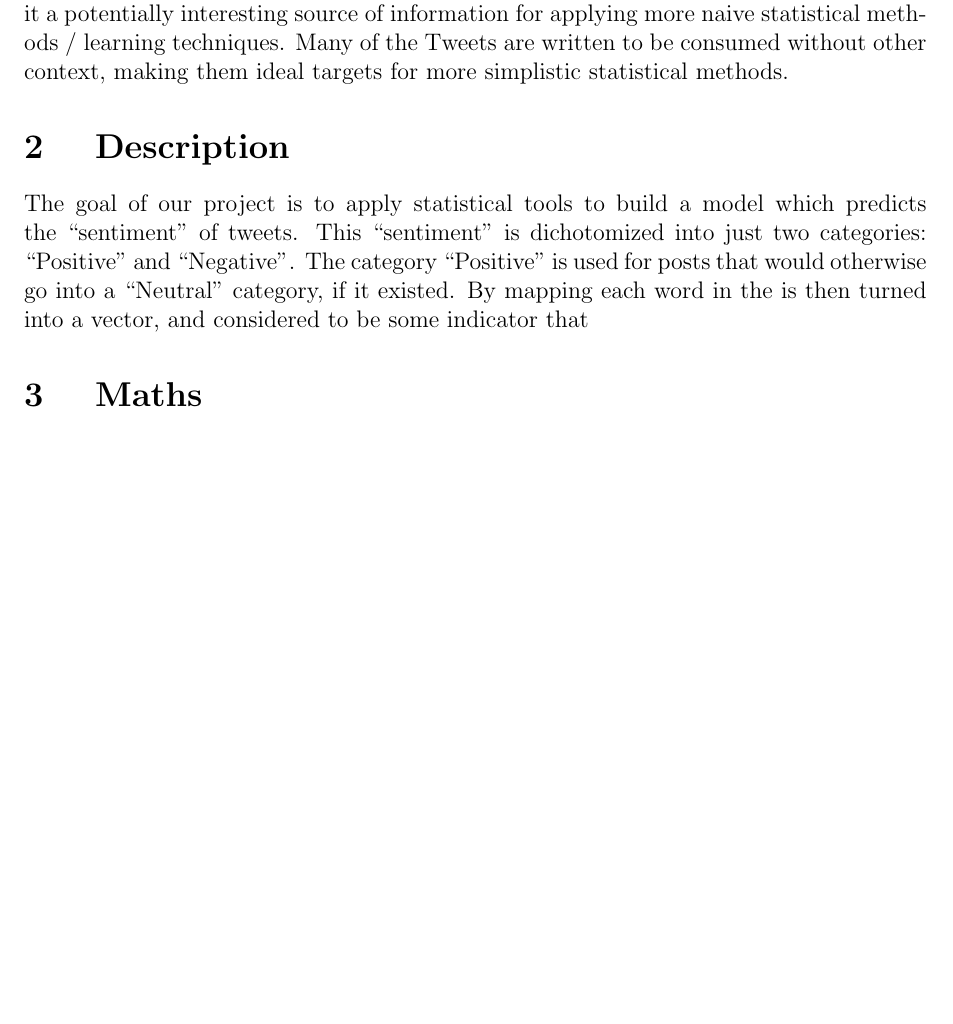
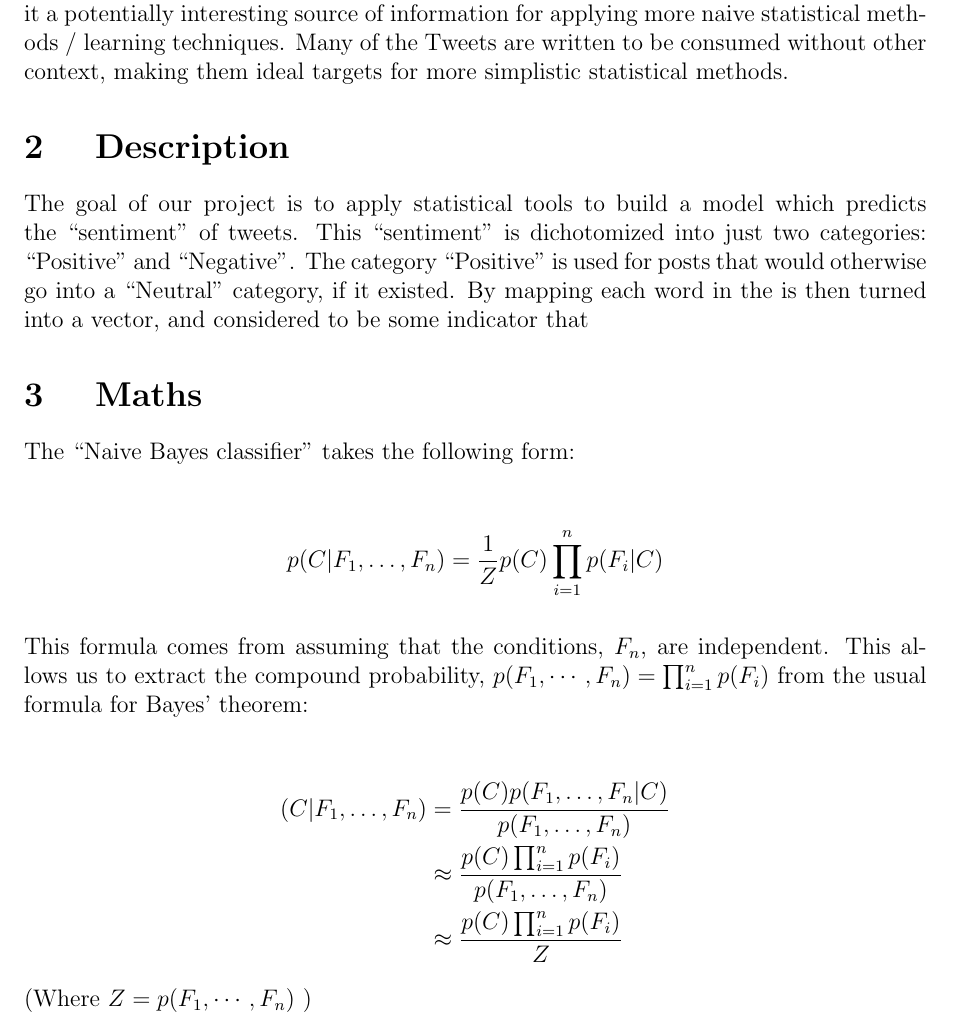
Before and after one commit to wcauchois/stat391_project, a LaTeX document (report/report.tex): part of page 2 of 5 before the commit and part of page 2 of 6 after it, cut so that both start at the same text, the shorter picture padded with empty space. Compiled offline with pdfLaTeX.

Commit message:
formulas

```diff
--- a/report/report.tex
+++ b/report/report.tex
@@ -32,6 +32,22 @@ The goal of our project is to apply statistical tools to build a model which pre
 
 
 \section { Maths }
+
+The ``Naive Bayes classifier'' takes the following form:
+
+\begin{align*}
+p(C \vert F_1,\dots,F_n) = \frac{1}{Z}  p(C) \prod_{i=1}^n p(F_i \vert C)
+\end{align*}
+
+This formula comes from assuming that the conditions, $ F_n $, are independent.  This allows us to extract the compound probability, $ p(F_1,\cdots,F_n) = \prod_{i=1}^n p(F_i) $ from the usual formula for Bayes' theorem:
+
+\begin{align*}
+(C \vert F_1,\dots,F_n) & = \frac{p(C) p(F_1,\dots,F_n\vert C)}{p(F_1,\dots,F_n)}    \\
+                        & \approx \frac{p(C) \prod_{i=1}^n p(F_i)}{p(F_1,\dots,F_n)} \\
+                        & \approx \frac{p(C) \prod_{i=1}^n p(F_i)}{Z}
+\end{align*}
+(Where $ Z = p(F_1,\cdots,F_n) $ )
+
 
 \input { figs/fig1.tex }
 
```
